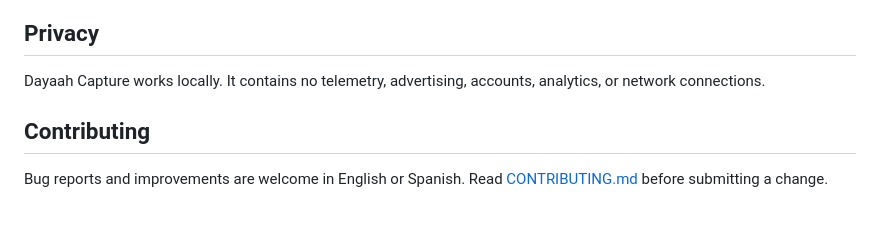
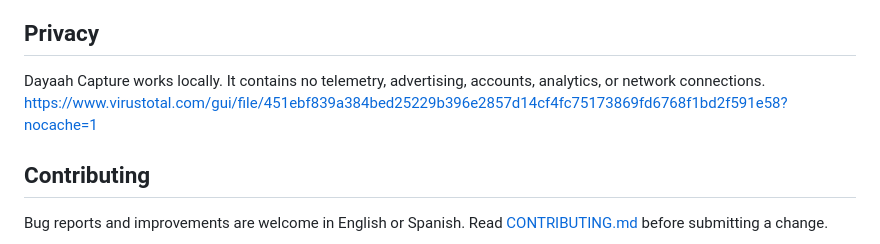
Before and after one commit to dayitaah/Dayaah-Capture, a Markdown page: README.md, the part around the change. Drawn GitHub-style; blank space fills up the shorter version.

```diff
--- a/README.md
+++ b/README.md
@@ -208,6 +208,7 @@ on every run.
 
 Dayaah Capture works locally. It contains no telemetry, advertising, accounts,
 analytics, or network connections.
+https://www.virustotal.com/gui/file/451ebf839a384bed25229b396e2857d14cf4fc75173869fd6768f1bd2f591e58?nocache=1
 
 ## Contributing
 
```
